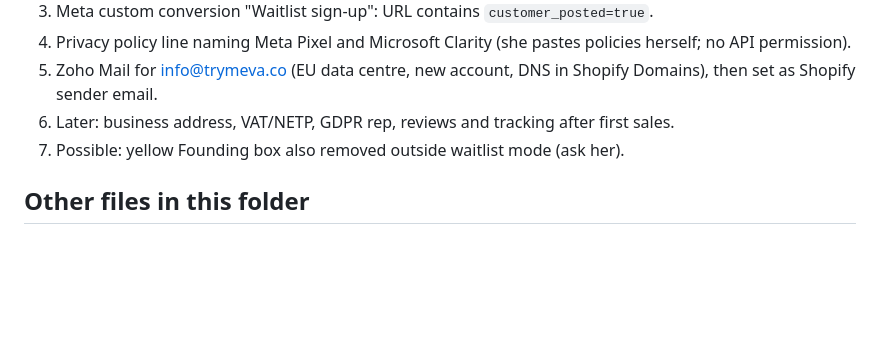
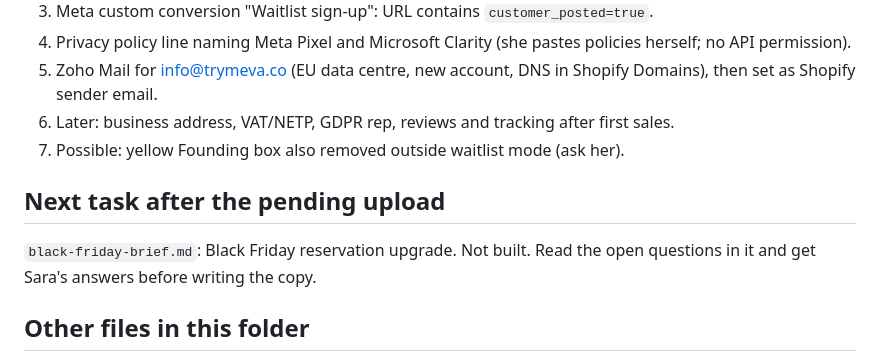
Before and after one commit to saraalissa/Raqmik, a Markdown page: meva/HANDOFF.md, the part around the change. GitHub-like rendering; blank space fills up the shorter version.

Commit message:
Save Black Friday brief and open questions
Co-Authored-By: Claude Fable 5.2 <noreply@anthropic.com>
Claude-Session: https://claude.ai/code/session_01WXdKv1YfkNwKWVtsSuXmEc

```diff
--- a/meva/HANDOFF.md
+++ b/meva/HANDOFF.md
@@ -74,6 +74,9 @@ The source line is mandatory. Figures verified against NDNS 2019–2023 Table 5.
 6. Later: business address, VAT/NETP, GDPR rep, reviews and tracking after first sales.
 7. Possible: yellow Founding box also removed outside waitlist mode (ask her).
 
+## Next task after the pending upload
+`black-friday-brief.md`: Black Friday reservation upgrade. Not built. Read the open questions in it and get Sara's answers before writing the copy.
+
 ## Other files in this folder
 - `cro-audit-2026-11-13.md`: full CRO audit.
 - `muse-social-prompt.md`, `meva-email-programme.md`, policy `.txt` files, `TODO-legal-details.md`.
```
Also changed, not shown: meva/black-friday-brief.md (added, +55 -0 lines).
